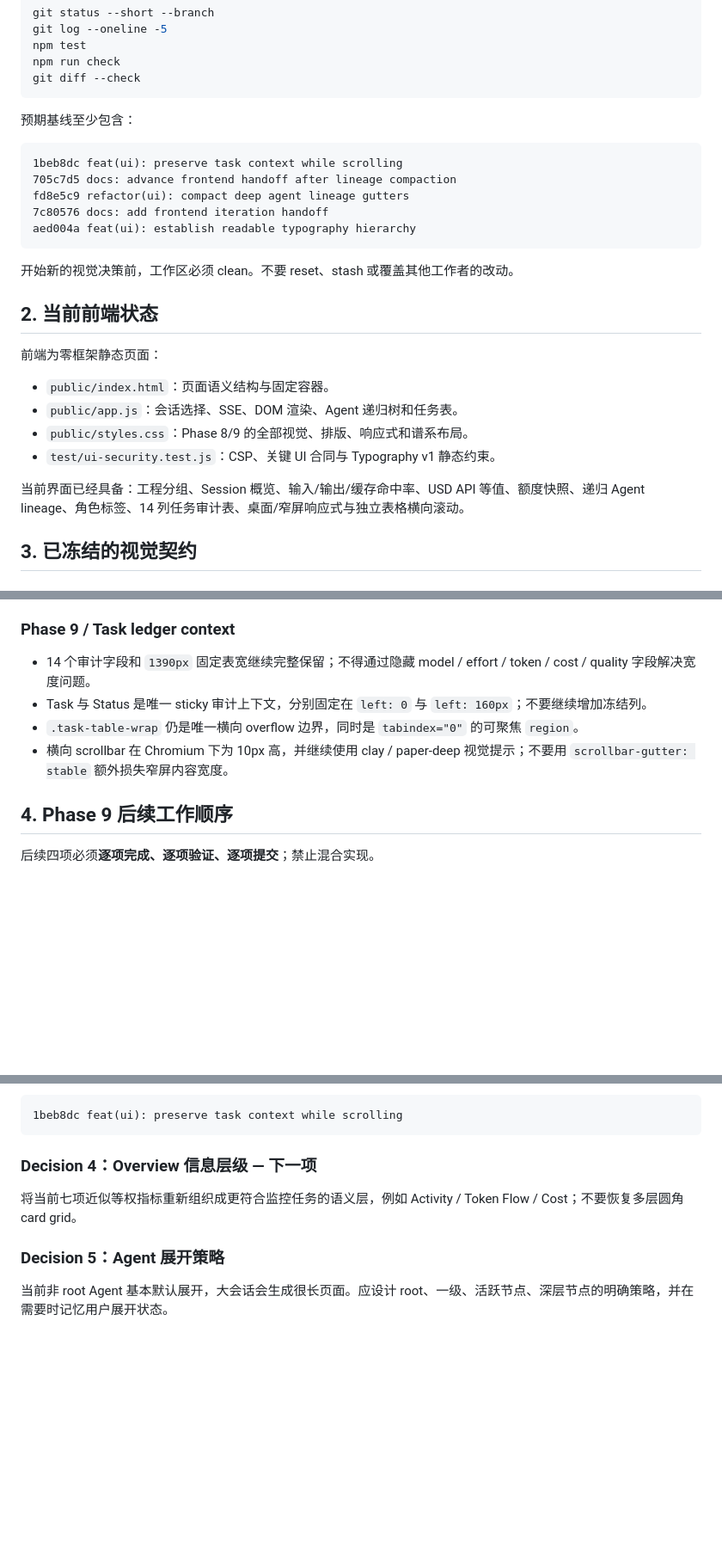
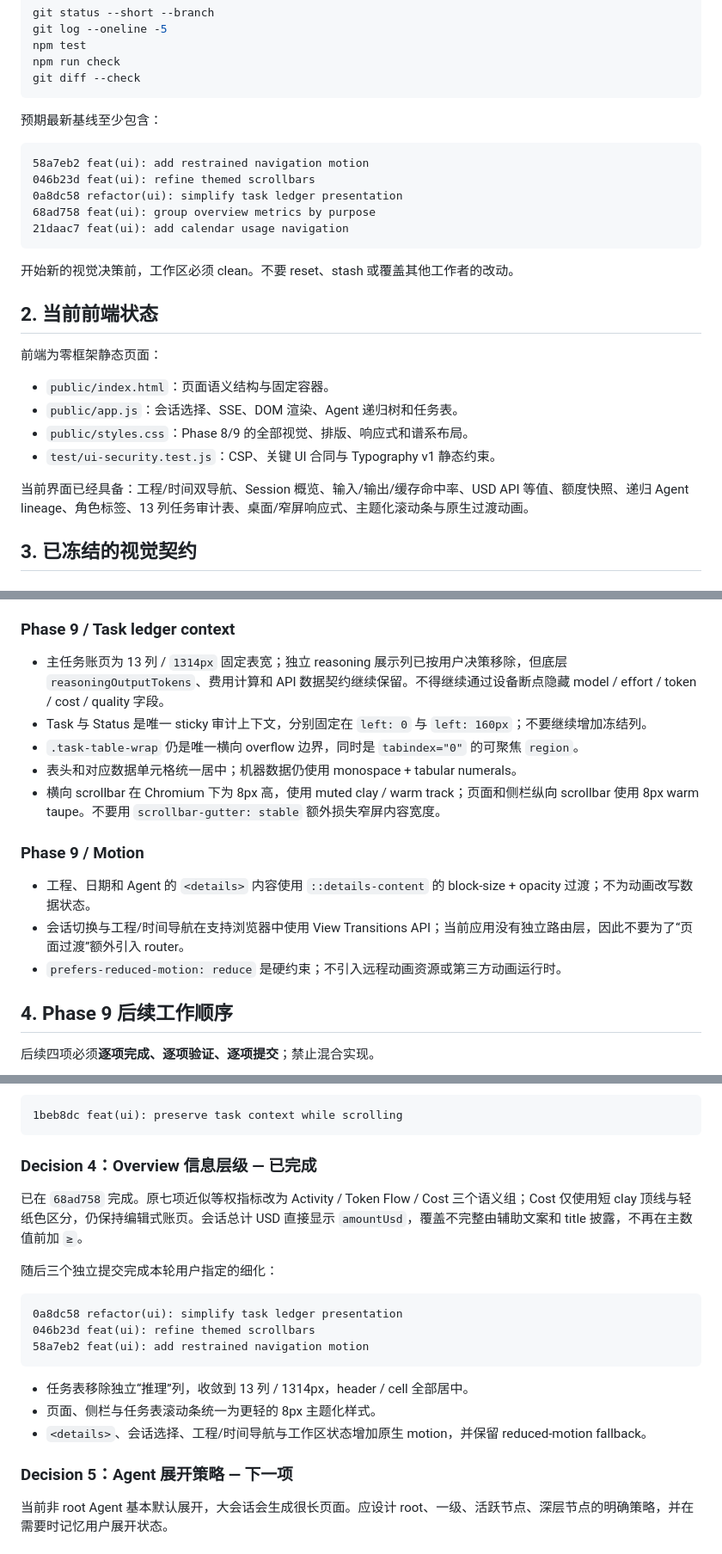
Before and after one commit to AsahinaMafuuyuu/Codex-Usage-Monitor, a Markdown page: docs/FRONTEND-HANDOFF.md, 3 parts joined by grey strips. Shown at 86% size. Rendered like a GitHub page; blank space fills up the shorter version.

````diff
--- a/docs/FRONTEND-HANDOFF.md
+++ b/docs/FRONTEND-HANDOFF.md
@@ -26,14 +26,14 @@ npm run check
 git diff --check
 ```
 
-预期基线至少包含：
+预期最新基线至少包含：
 
 ```text
-1beb8dc feat(ui): preserve task context while scrolling
-705c7d5 docs: advance frontend handoff after lineage compaction
-fd8e5c9 refactor(ui): compact deep agent lineage gutters
-7c80576 docs: add frontend iteration handoff
-aed004a feat(ui): establish readable typography hierarchy
+58a7eb2 feat(ui): add restrained navigation motion
+046b23d feat(ui): refine themed scrollbars
+0a8dc58 refactor(ui): simplify task ledger presentation
+68ad758 feat(ui): group overview metrics by purpose
+21daac7 feat(ui): add calendar usage navigation
 ```
 
 开始新的视觉决策前，工作区必须 clean。不要 reset、stash 或覆盖其他工作者的改动。
@@ -47,7 +47,7 @@ aed004a feat(ui): establish readable typography hierarchy
 - `public/styles.css`：Phase 8/9 的全部视觉、排版、响应式和谱系布局。
 - `test/ui-security.test.js`：CSP、关键 UI 合同与 Typography v1 静态约束。
 
-当前界面已经具备：工程分组、Session 概览、输入/输出/缓存命中率、USD API 等值、额度快照、递归 Agent lineage、角色标签、14 列任务审计表、桌面/窄屏响应式与独立表格横向滚动。
+当前界面已经具备：工程/时间双导航、Session 概览、输入/输出/缓存命中率、USD API 等值、额度快照、递归 Agent lineage、角色标签、13 列任务审计表、桌面/窄屏响应式、主题化滚动条与原生过渡动画。
 
 ## 3. 已冻结的视觉契约
 
@@ -71,10 +71,17 @@ aed004a feat(ui): establish readable typography hierarchy
 
 ### Phase 9 / Task ledger context
 
-- 14 个审计字段和 `1390px` 固定表宽继续完整保留；不得通过隐藏 model / effort / token / cost / quality 字段解决宽度问题。
+- 主任务账页为 13 列 / `1314px` 固定表宽；独立 reasoning 展示列已按用户决策移除，但底层 `reasoningOutputTokens`、费用计算和 API 数据契约继续保留。不得继续通过设备断点隐藏 model / effort / token / cost / quality 字段。
 - Task 与 Status 是唯一 sticky 审计上下文，分别固定在 `left: 0` 与 `left: 160px`；不要继续增加冻结列。
 - `.task-table-wrap` 仍是唯一横向 overflow 边界，同时是 `tabindex="0"` 的可聚焦 `region`。
-- 横向 scrollbar 在 Chromium 下为 10px 高，并继续使用 clay / paper-deep 视觉提示；不要用 `scrollbar-gutter: stable` 额外损失窄屏内容宽度。
+- 表头和对应数据单元格统一居中；机器数据仍使用 monospace + tabular numerals。
+- 横向 scrollbar 在 Chromium 下为 8px 高，使用 muted clay / warm track；页面和侧栏纵向 scrollbar 使用 8px warm taupe。不要用 `scrollbar-gutter: stable` 额外损失窄屏内容宽度。
+
+### Phase 9 / Motion
+
+- 工程、日期和 Agent 的 `<details>` 内容使用 `::details-content` 的 block-size + opacity 过渡；不为动画改写数据状态。
+- 会话切换与工程/时间导航在支持浏览器中使用 View Transitions API；当前应用没有独立路由层，因此不要为了“页面过渡”额外引入 router。
+- `prefers-reduced-motion: reduce` 是硬约束；不引入远程动画资源或第三方动画运行时。
 
 ## 4. Phase 9 后续工作顺序
 
@@ -115,11 +122,23 @@ fd8e5c9 refactor(ui): compact deep agent lineage gutters
 1beb8dc feat(ui): preserve task context while scrolling
 ```
 
-### Decision 4：Overview 信息层级 — 下一项
+### Decision 4：Overview 信息层级 — 已完成
 
-将当前七项近似等权指标重新组织成更符合监控任务的语义层，例如 Activity / Token Flow / Cost；不要恢复多层圆角 card grid。
+已在 `68ad758` 完成。原七项近似等权指标改为 Activity / Token Flow / Cost 三个语义组；Cost 仅使用短 clay 顶线与轻纸色区分，仍保持编辑式账页。会话总计 USD 直接显示 `amountUsd`，覆盖不完整由辅助文案和 title 披露，不再在主数值前加 `≥`。
 
-### Decision 5：Agent 展开策略
+随后三个独立提交完成本轮用户指定的细化：
+
+```text
+0a8dc58 refactor(ui): simplify task ledger presentation
+046b23d feat(ui): refine themed scrollbars
+58a7eb2 feat(ui): add restrained navigation motion
+```
+
+- 任务表移除独立“推理”列，收敛到 13 列 / 1314px，header / cell 全部居中。
+- 页面、侧栏与任务表滚动条统一为更轻的 8px 主题化样式。
+- `<details>`、会话选择、工程/时间导航与工作区状态增加原生 motion，并保留 reduced-motion fallback。
+
+### Decision 5：Agent 展开策略 — 下一项
 
 当前非 root Agent 基本默认展开，大会话会生成很长页面。应设计 root、一级、活跃节点、深层节点的明确策略，并在需要时记忆用户展开状态。
 
````
Also changed, not shown: other parts of docs/FRONTEND-HANDOFF.md (+11 -3 lines), CHANGELOG.md (+4 -2 lines), docs/VERIFICATION.md (+12 -0 lines).
